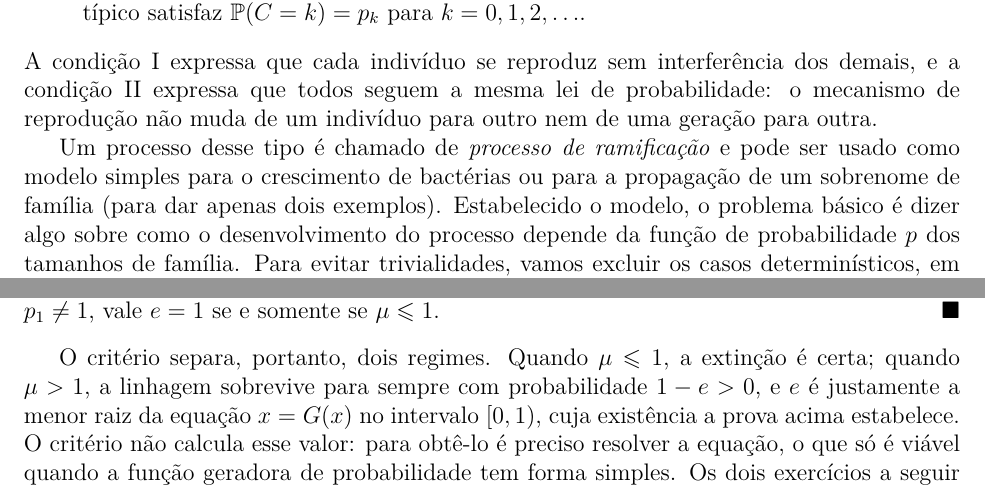
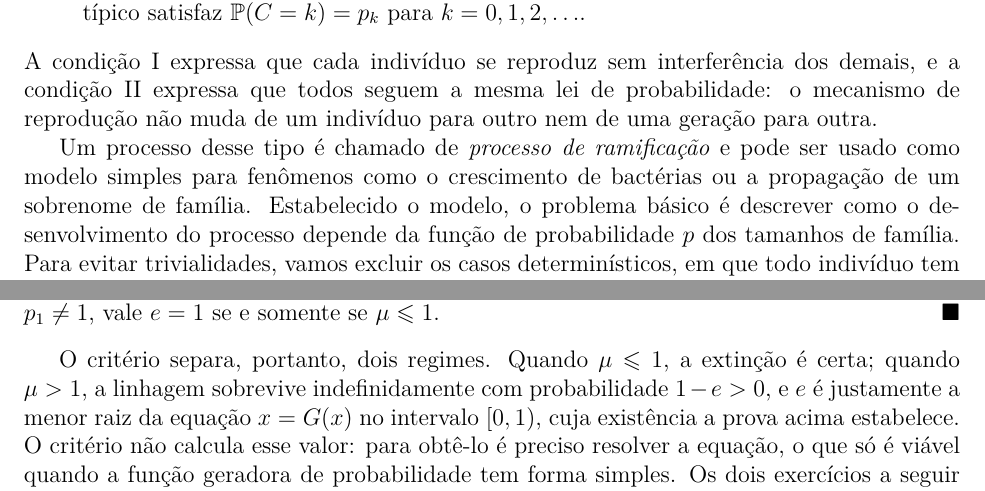
Before and after one commit to leandro-mat/MProb, a LaTeX paper (processo-ramificacao/processo-ramificacao.tex): two parts of pages 8 and 20 of 23, joined at a grey line, cut so that both start at the same text. Compiled offline with pdfLaTeX; a LaTeX package or settings file that is missing is left out.

Commit message:
Troca expressões figurativas por formulações clássicas

```diff
--- a/processo-ramificacao/processo-ramificacao.tex
+++ b/processo-ramificacao/processo-ramificacao.tex
@@ -722,11 +722,11 @@ probabilidade: o mecanismo de reprodução não muda de um indivíduo para
 outro nem de uma geração para outra.
 
 Um processo desse tipo é chamado de \emph{processo de ramificação} e pode
-ser usado como modelo simples para o crescimento de bactérias ou para a
-propagação de um sobrenome de família (para dar apenas dois exemplos).
-Estabelecido o modelo, o problema básico é dizer algo sobre como o
-desenvolvimento do processo depende da função de probabilidade $p$ dos
-tamanhos de família. Para evitar trivialidades, vamos excluir os casos
+ser usado como modelo simples para fenômenos como o crescimento de
+bactérias ou a propagação de um sobrenome de família. Estabelecido o
+modelo, o problema básico é descrever como o desenvolvimento do processo
+depende da função de probabilidade $p$ dos tamanhos de família. Para
+evitar trivialidades, vamos excluir os casos
 determinísticos, em que todo indivíduo tem exatamente $k$ filhos com
 probabilidade um, e supor ao longo destas notas que
 \[
@@ -1625,9 +1625,10 @@ sob a hipótese $p_1\neq1$, vale $e=1$ se e somente se $\mu\leqslant1$.
 \end{proof}
 
 O critério separa, portanto, dois regimes. Quando $\mu\leqslant1$, a extinção é
-certa; quando $\mu>1$, a linhagem sobrevive para sempre com probabilidade
-$1-e>0$, e $e$ é justamente a menor raiz da equação $x=G(x)$ no intervalo
-$[0,1)$, cuja existência a prova acima estabelece. O critério não calcula esse
+certa; quando $\mu>1$, a linhagem sobrevive indefinidamente com
+probabilidade $1-e>0$, e $e$ é justamente a menor raiz da equação $x=G(x)$
+no intervalo $[0,1)$, cuja existência a prova acima estabelece. O critério
+não calcula esse
 valor: para obtê-lo é preciso resolver a equação, o que só é viável quando a
 função geradora de probabilidade tem forma simples. Os dois exercícios a seguir
 ilustram a situação com funções geradoras cujas raízes podem ser encontradas
```
Also changed, not shown: processo-ramificacao/processo-ramificacao.pdf, processo-ramificacao/processo-ramificacao.tex (18 more changed lines).
